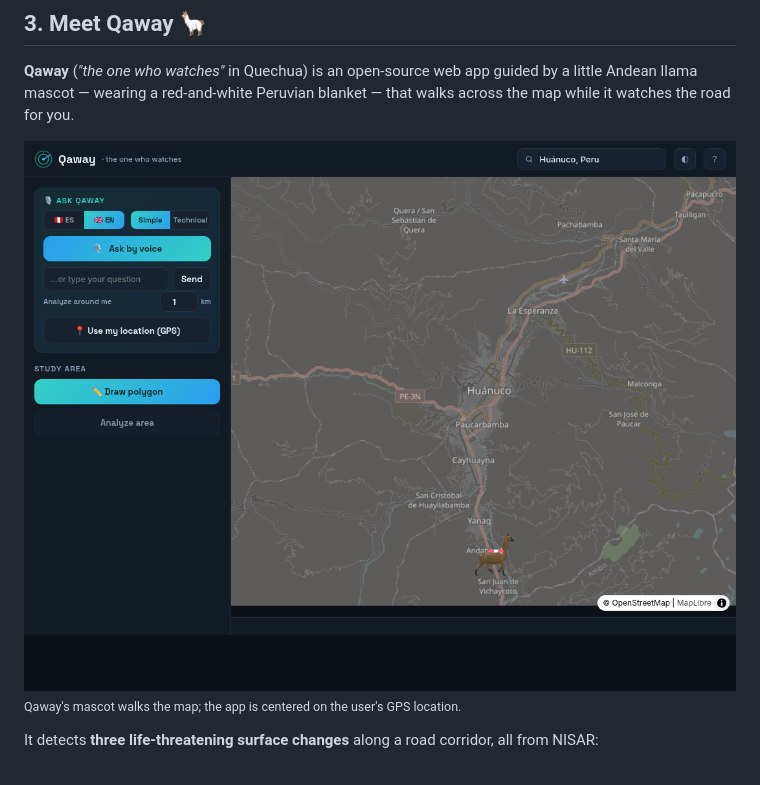
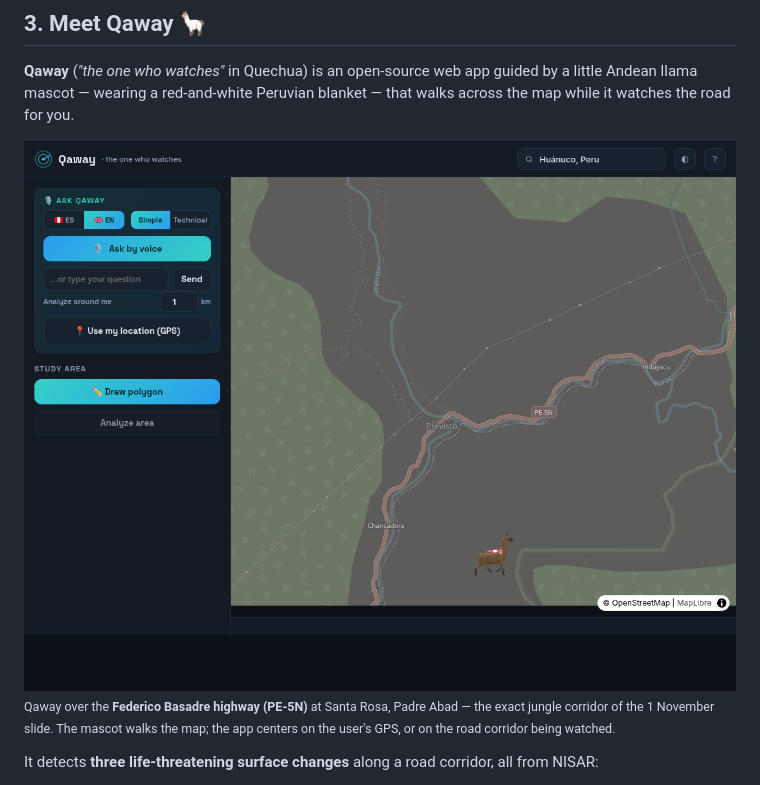
Before and after one commit to louis9RM/qaway, a Markdown page: README.md, the part around the change. Drawn GitHub-style; pictures changed too: docs/img/qaway-map-llama.png.

Commit message:
README: mapa del caso real (Santa Rosa / PE-5N) en vez de Huánuco

```diff
--- a/README.md
+++ b/README.md
@@ -68,8 +68,10 @@ a rigorous statistical report for the analyst — two faces of the same engine.
 Andean llama mascot — wearing a red-and-white Peruvian blanket — that walks across the map
 while it watches the road for you.
 
-![Qaway, the walking llama mascot, on the map over Huánuco](docs/img/qaway-map-llama.png)
-<sub>Qaway's mascot walks the map; the app is centered on the user's GPS location.</sub>
+![Qaway, the walking llama mascot, on the map over the Santa Rosa corridor of the PE-5N highway](docs/img/qaway-map-llama.png)
+<sub>Qaway over the **Federico Basadre highway (PE-5N)** at Santa Rosa, Padre Abad — the exact
+jungle corridor of the 1 November slide. The mascot walks the map; the app centers on the
+user's GPS, or on the road corridor being watched.</sub>
 
 It detects **three life-threatening surface changes** along a road corridor, all from NISAR:
 
```
